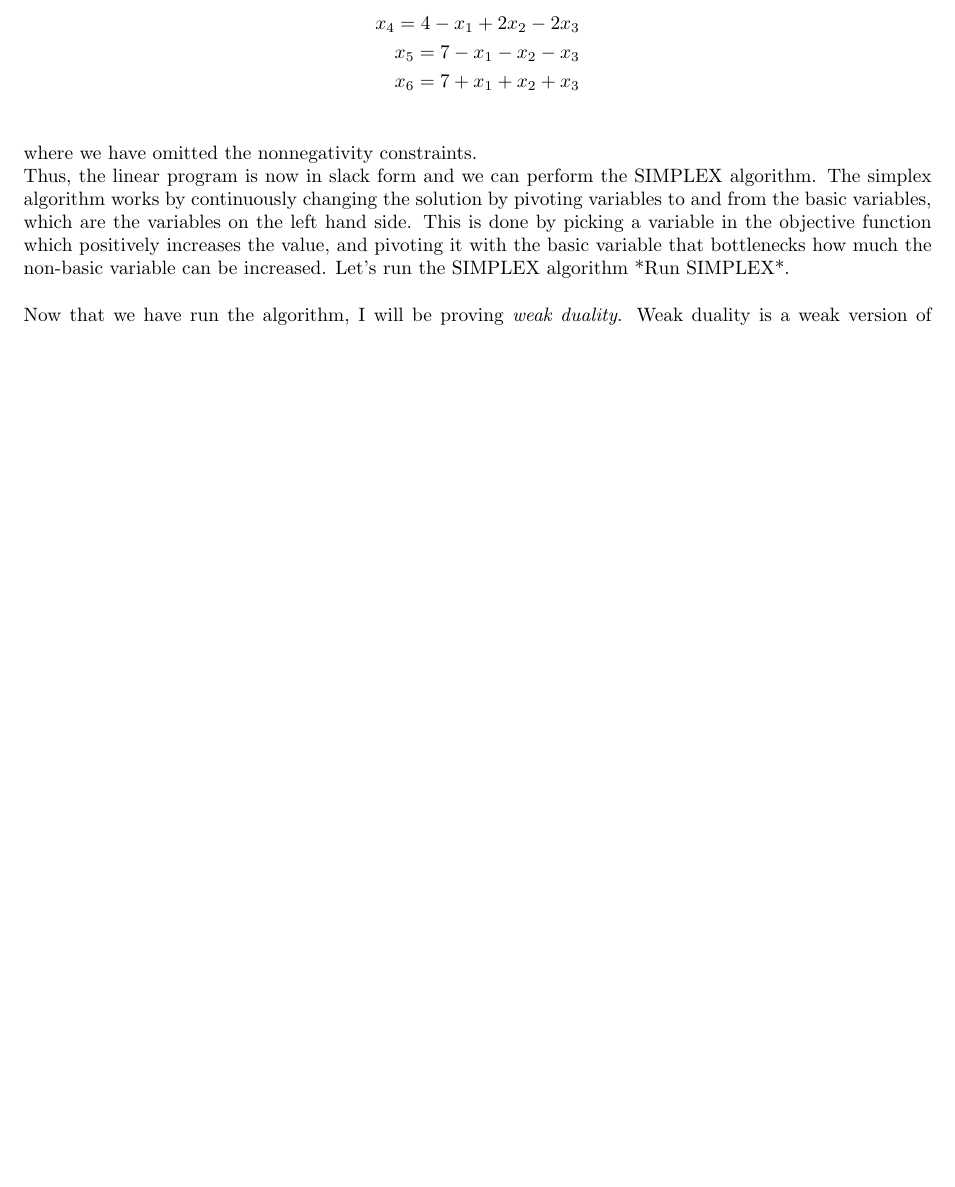
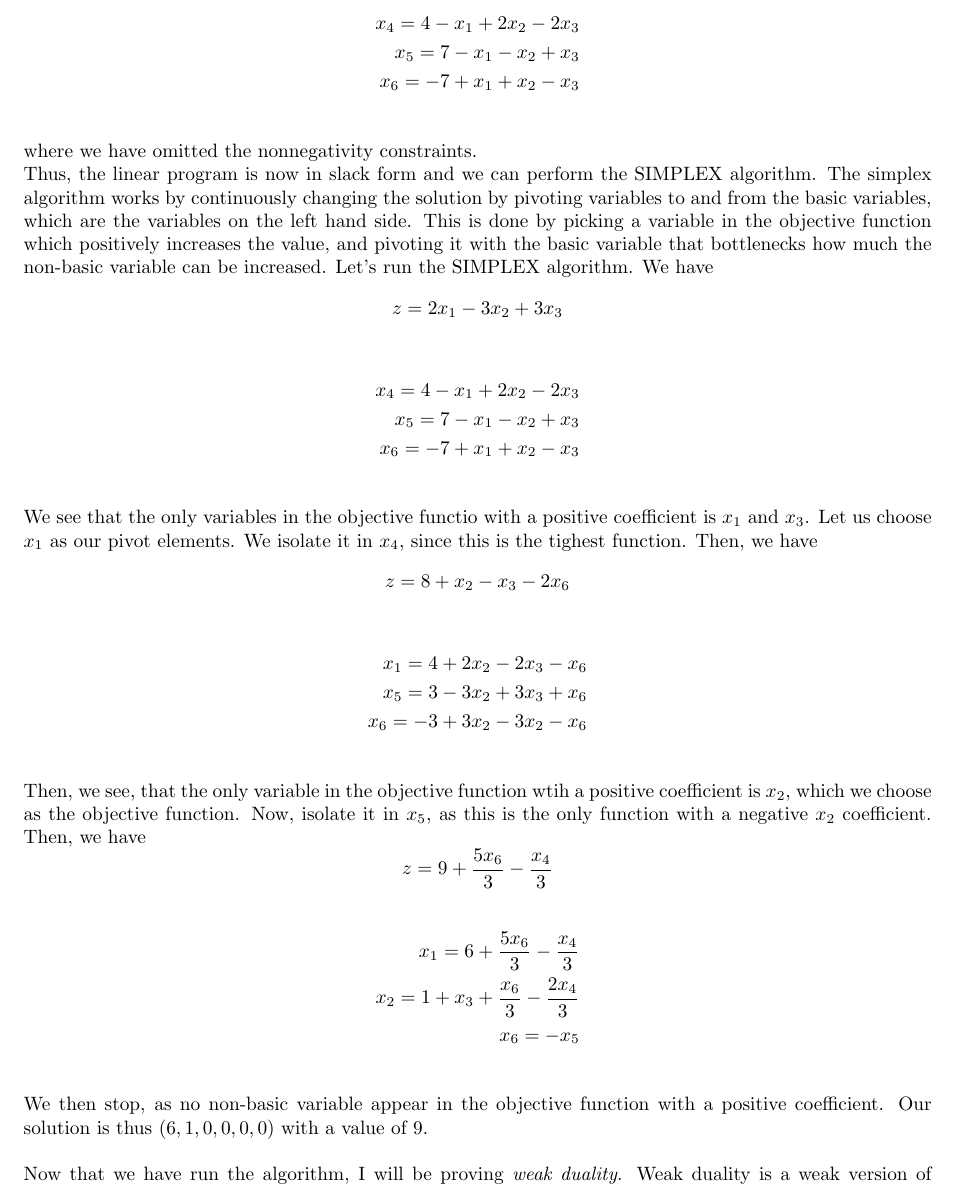
Before and after one commit to KeenbitGitHub/AADS, a LaTeX problem sheet (exam_notes.tex): part of page 10 of 24 before the commit and part of page 9 of 24 after it, cut so that both start at the same text, the shorter picture padded with empty space. Compiled offline with pdfLaTeX.

Commit message:
lp example

```diff
--- a/exam_notes.tex
+++ b/exam_notes.tex
@@ -310,12 +300,45 @@ $$
 \begin{center}
     \begin{align*}
         x_4 = 4 - x_1 + 2x_2 - 2x_3 \\
-        x_5 = 7 - x_1 - x_2 - x_3 \\
-        x_6 = 7 + x_1 + x_2 + x_3 \\
+        x_5 = 7 - x_1 - x_2 + x_3 \\
+        x_6 = -7 + x_1 + x_2 - x_3 \\
     \end{align*}
 \end{center}
 where we have omitted the nonnegativity constraints. \\
-Thus, the linear program is now in slack form and we can perform the SIMPLEX algorithm. The simplex algorithm works by continuously changing the solution by pivoting variables to and from the basic variables, which are the variables on the left hand side. This is done by picking a variable in the objective function which positively increases the value, and pivoting it with the basic variable that bottlenecks how much the non-basic variable can be increased. Let's run the SIMPLEX algorithm *Run SIMPLEX*.
+Thus, the linear program is now in slack form and we can perform the SIMPLEX algorithm. The simplex algorithm works by continuously changing the solution by pivoting variables to and from the basic variables, which are the variables on the left hand side. This is done by picking a variable in the objective function which positively increases the value, and pivoting it with the basic variable that bottlenecks how much the non-basic variable can be increased. Let's run the SIMPLEX algorithm. We have
+$$
+z = 2x_1 - 3x_2 + 3x_3
+$$
+\begin{center}
+    \begin{align*}
+        x_4 = 4 - x_1 + 2x_2 - 2x_3 \\
+        x_5 = 7 - x_1 - x_2 + x_3 \\
+        x_6 = -7 + x_1 + x_2 - x_3 \\
+    \end{align*}
+\end{center}
+We see that the only variables in the objective functio with a positive coefficient is $x_1$ and $x_3$. Let us choose $x_1$ as our pivot elements. We isolate it in $x_4$, since this is the tighest function. Then, we have
+$$
+z = 8 + x_2 - x_3 - 2x_6
+$$
+\begin{center}
+    \begin{align*}
+        x_1 = 4 + 2x_2 - 2x_3 - x_6 \\
+        x_5 = 3 - 3x_2 + 3x_3 + x_6 \\
+        x_6 = -3 + 3x_2 - 3x_2 - x_6 \\
+    \end{align*}
+\end{center}
+Then, we see, that the only variable in the objective function wtih a positive coefficient is $x_2$, which we choose as the objective function. Now, isolate it in $x_5$, as this is the only function with a negative $x_2$ coefficient. Then, we have
+$$
+z = 9 + \frac{5x_6}{3} - \frac{x_4}{3}
+$$
+\begin{center}
+    \begin{align*}
+        x_1 = 6 + \frac{5x_6}{3} - \frac{x_4}{3} \\
+        x_2 = 1 + x_3 + \frac{x_6}{3} - \frac{2x_4}{3} \\
+        x_6 = -x_5 \\
+    \end{align*}
+\end{center}
+We then stop, as no non-basic variable appear in the objective function with a positive coefficient. Our solution is thus $(6, 1, 0, 0, 0, 0)$ with a value of $9$.
 \\
 \\
 Now that we have run the algorithm, I will be proving \textit{weak duality}. Weak duality is a weak version of something called \textit{duality}, which is used to prove that a solution is optimal. Given a linear program in standard form we define the dual linear program as
```
Also changed, not shown: exam_notes.pdf, exam_notes.tex (28 more changed lines).
